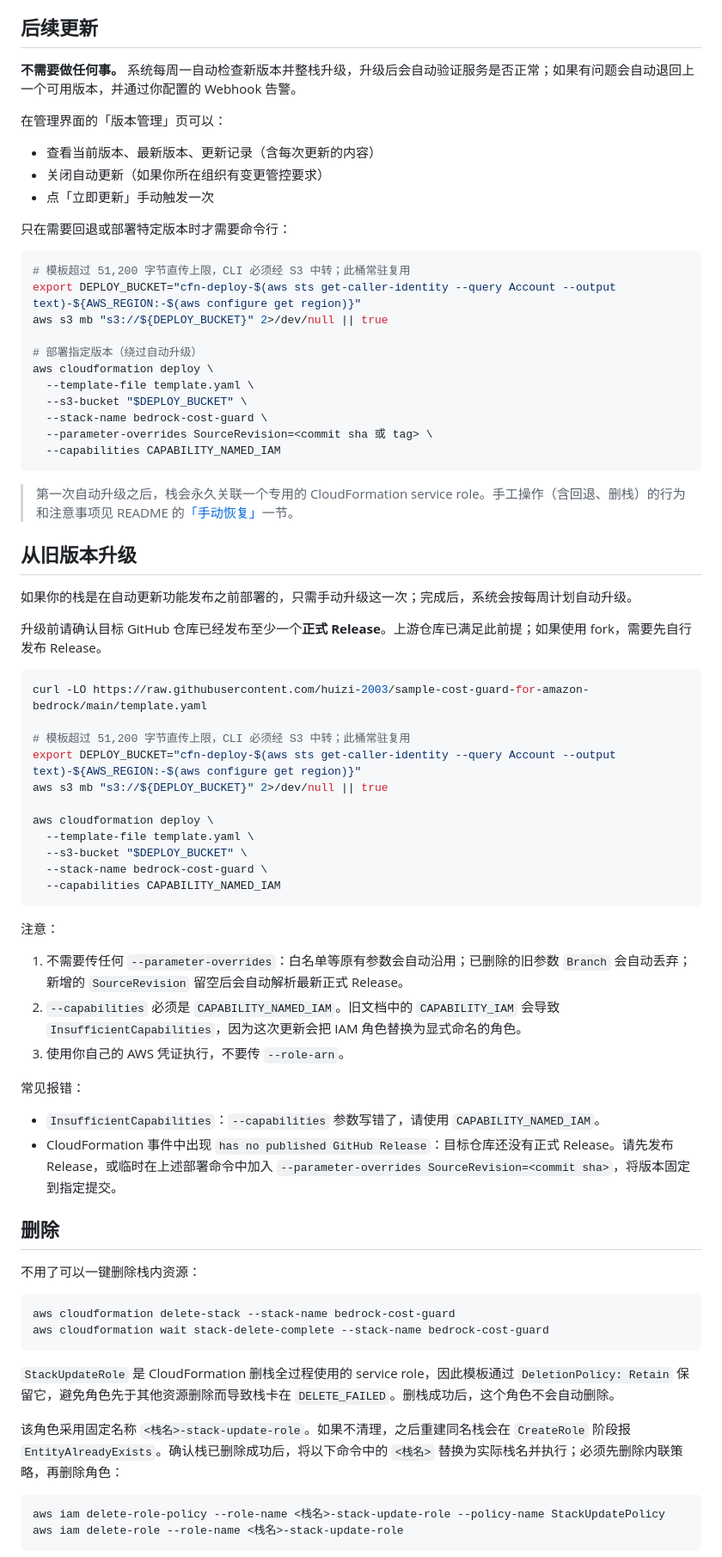
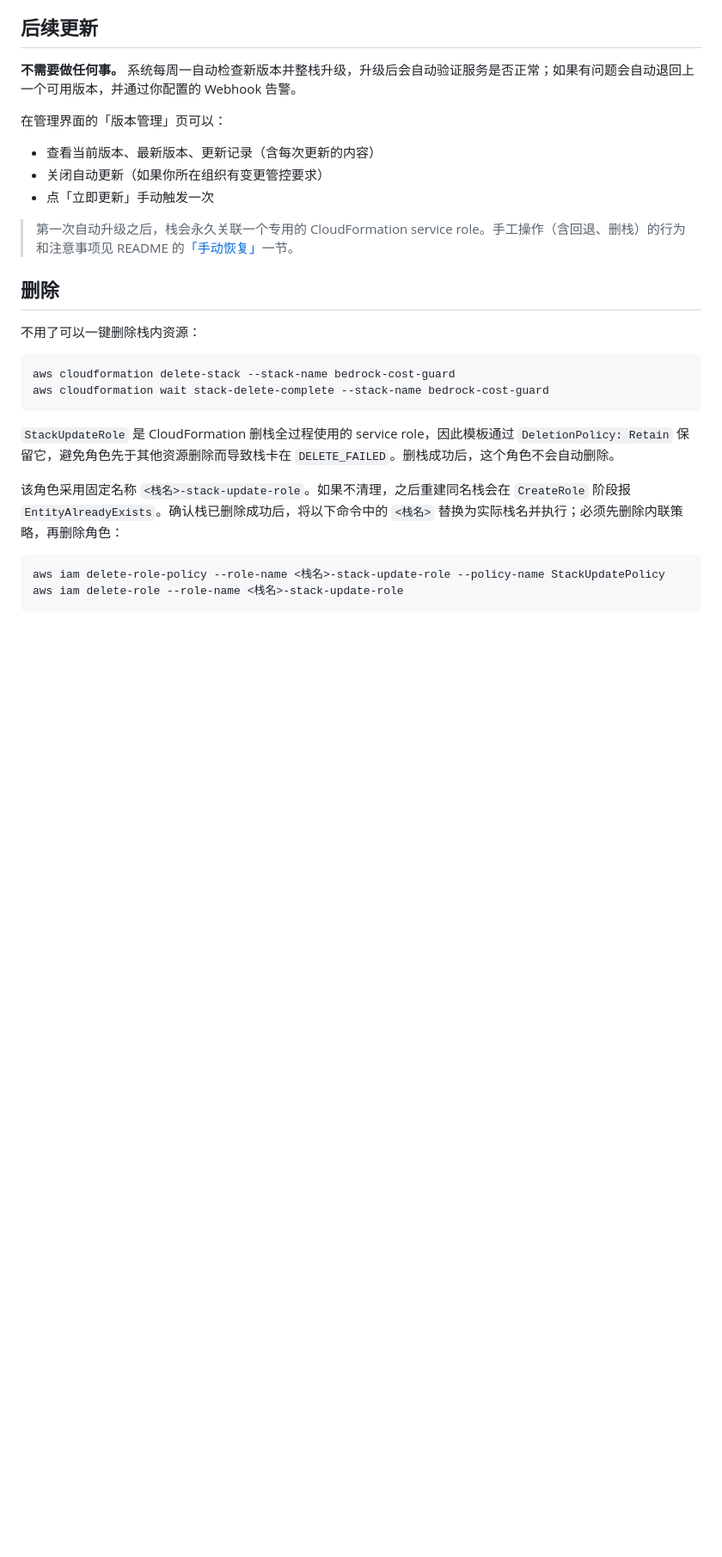
Before and after one commit to huizi-2003/sample-cost-guard-for-amazon-bedrock, a Markdown page: DEPLOY-GUIDE.md, the part around one of its changes. Shown at 86% size. GitHub-like rendering; blank space fills up the shorter version.

````diff
--- a/DEPLOY-GUIDE.md
+++ b/DEPLOY-GUIDE.md
@@ -79,54 +74,7 @@ aws cloudformation describe-stacks --stack-name bedrock-cost-guard \
 - 关闭自动更新（如果你所在组织有变更管控要求）
 - 点「立即更新」手动触发一次
 
-只在需要回退或部署特定版本时才需要命令行：
-
-```bash
-# 模板超过 51,200 字节直传上限，CLI 必须经 S3 中转；此桶常驻复用
-export DEPLOY_BUCKET="cfn-deploy-$(aws sts get-caller-identity --query Account --output text)-${AWS_REGION:-$(aws configure get region)}"
-aws s3 mb "s3://${DEPLOY_BUCKET}" 2>/dev/null || true
-
-# 部署指定版本（绕过自动升级）
-aws cloudformation deploy \
-  --template-file template.yaml \
-  --s3-bucket "$DEPLOY_BUCKET" \
-  --stack-name bedrock-cost-guard \
-  --parameter-overrides SourceRevision=<commit sha 或 tag> \
-  --capabilities CAPABILITY_NAMED_IAM
-```
-
 > 第一次自动升级之后，栈会永久关联一个专用的 CloudFormation service role。手工操作（含回退、删栈）的行为和注意事项见 README 的[「手动恢复」](README.md#手动恢复)一节。
-
-## 从旧版本升级
-
-如果你的栈是在自动更新功能发布之前部署的，只需手动升级这一次；完成后，系统会按每周计划自动升级。
-
-升级前请确认目标 GitHub 仓库已经发布至少一个**正式 Release**。上游仓库已满足此前提；如果使用 fork，需要先自行发布 Release。
-
-```bash
-curl -LO https://raw.githubusercontent.com/huizi-2003/sample-cost-guard-for-amazon-bedrock/main/template.yaml
-
-# 模板超过 51,200 字节直传上限，CLI 必须经 S3 中转；此桶常驻复用
-export DEPLOY_BUCKET="cfn-deploy-$(aws sts get-caller-identity --query Account --output text)-${AWS_REGION:-$(aws configure get region)}"
-aws s3 mb "s3://${DEPLOY_BUCKET}" 2>/dev/null || true
-
-aws cloudformation deploy \
-  --template-file template.yaml \
-  --s3-bucket "$DEPLOY_BUCKET" \
-  --stack-name bedrock-cost-guard \
-  --capabilities CAPABILITY_NAMED_IAM
-```
-
-注意：
-
-1. 不需要传任何 `--parameter-overrides`：白名单等原有参数会自动沿用；已删除的旧参数 `Branch` 会自动丢弃；新增的 `SourceRevision` 留空后会自动解析最新正式 Release。
-2. `--capabilities` 必须是 `CAPABILITY_NAMED_IAM`。旧文档中的 `CAPABILITY_IAM` 会导致 `InsufficientCapabilities`，因为这次更新会把 IAM 角色替换为显式命名的角色。
-3. 使用你自己的 AWS 凭证执行，不要传 `--role-arn`。
-
-常见报错：
-
-- `InsufficientCapabilities`：`--capabilities` 参数写错了，请使用 `CAPABILITY_NAMED_IAM`。
-- CloudFormation 事件中出现 `has no published GitHub Release`：目标仓库还没有正式 Release。请先发布 Release，或临时在上述部署命令中加入 `--parameter-overrides SourceRevision=<commit sha>`，将版本固定到指定提交。
 
 ## 删除
 
````
Also changed, not shown: other parts of DEPLOY-GUIDE.md (+0 -5 lines), README.md (+1 -1 lines).
